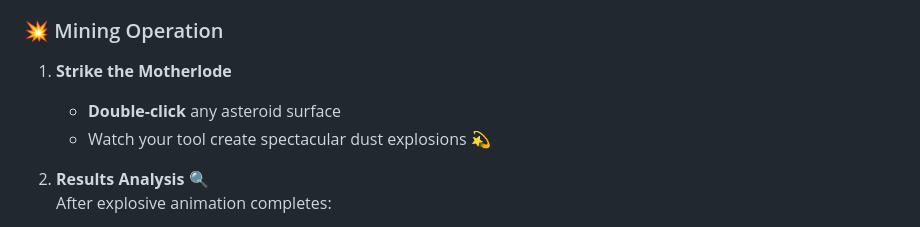
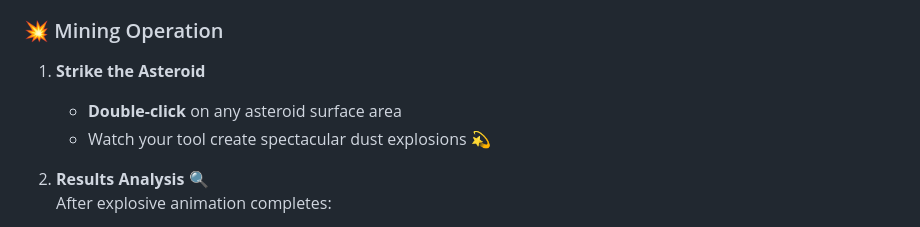
Before and after one commit to devesh1011/Astromine, a Markdown page: README.md, the part around the change. Rendered like a GitHub page.

```diff
--- a/README.md
+++ b/README.md
@@ -42,8 +42,8 @@ AstroMine is a competitive game in which Redditors co-operate and compete to min
 
 ### 💥 Mining Operation
 
-1. **Strike the Motherlode**
-   - **Double-click** any asteroid surface
+1. **Strike the Asteroid**
+   - **Double-click** on any asteroid surface area
    - Watch your tool create spectacular dust explosions 💫
 
 2. **Results Analysis** 🔍
```
